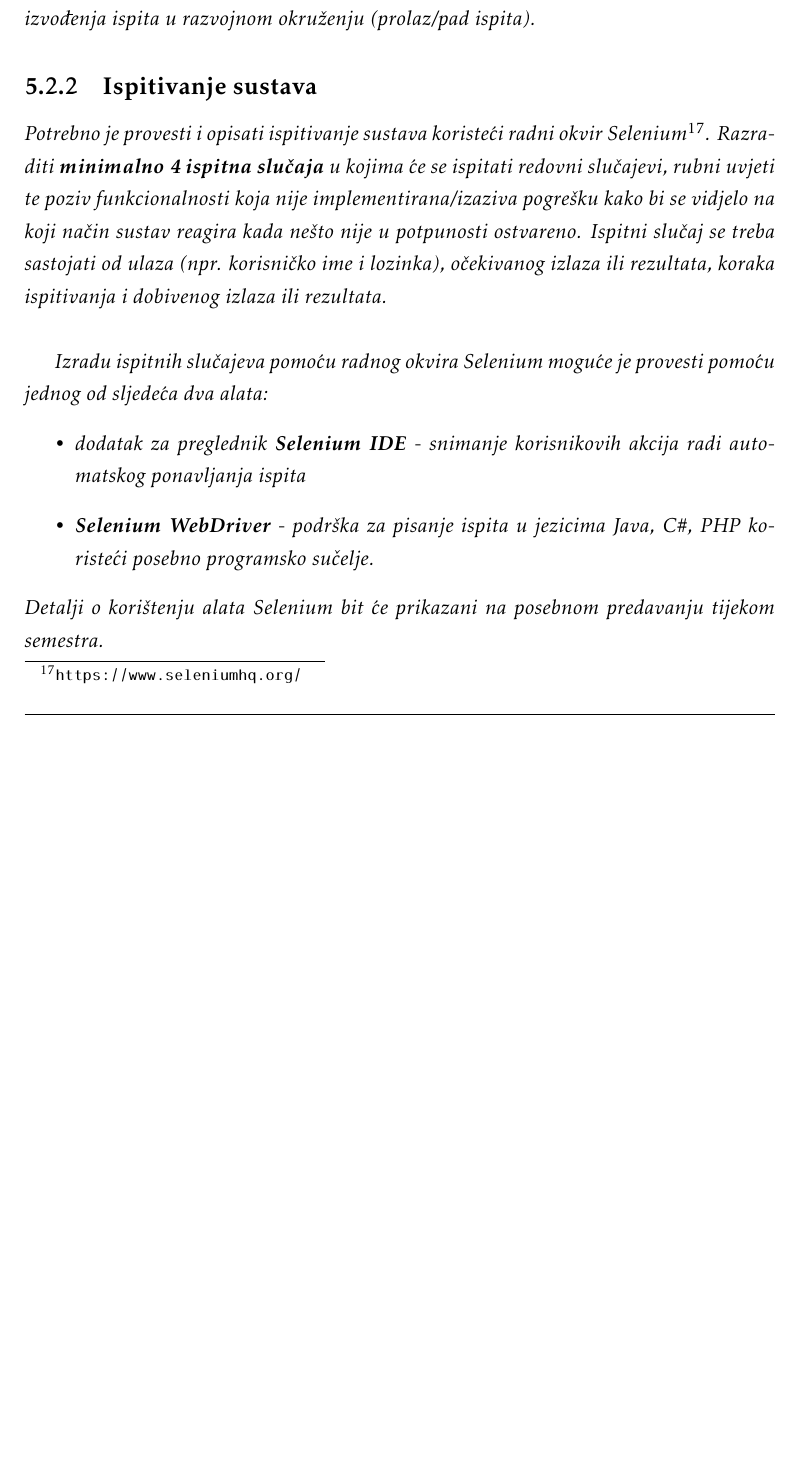
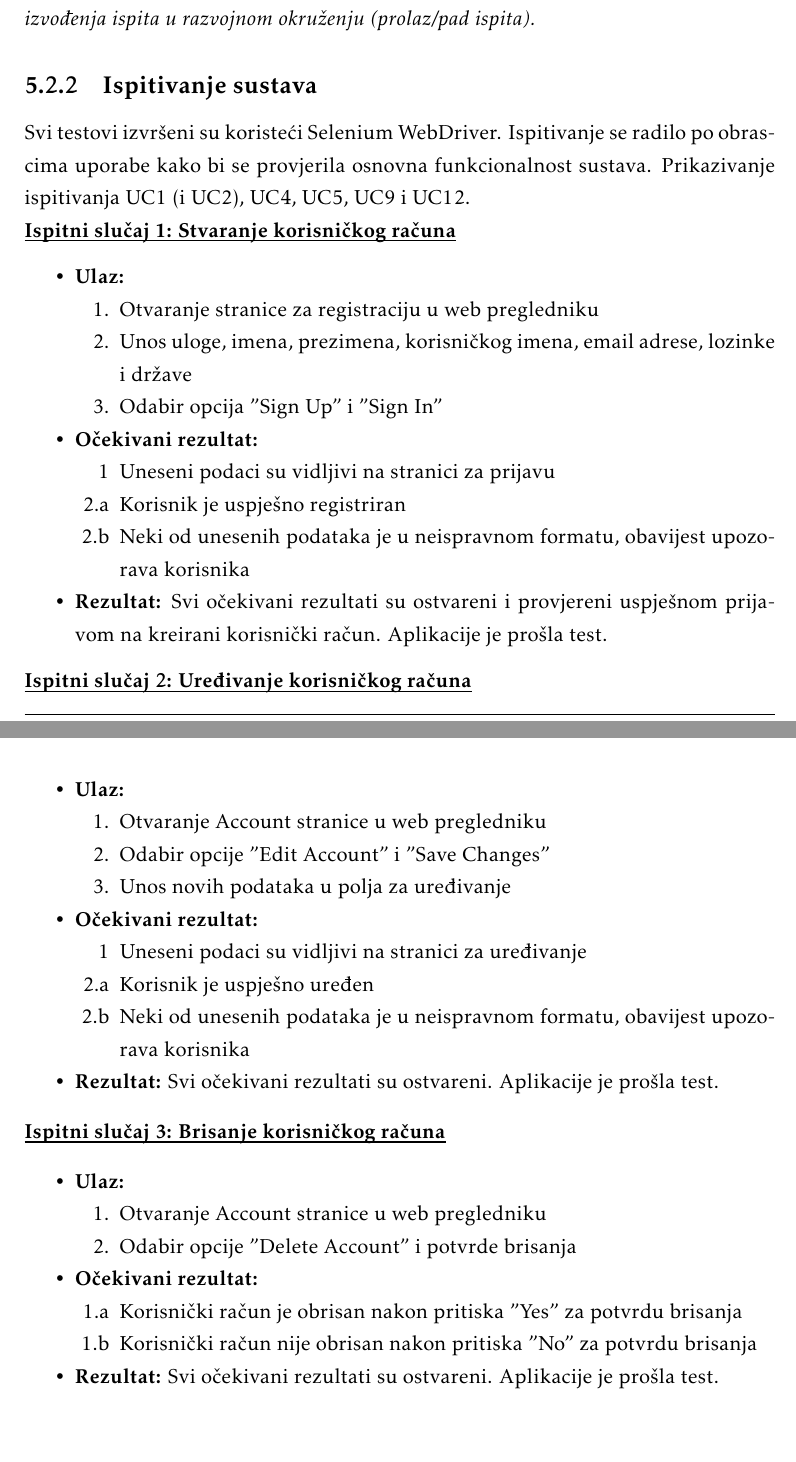
Before and after one commit to jetpans/ConnectiNET-kraljevi, a LaTeX thesis (dokumentacija/PROGI_ProjektnaDokumentacija.tex, which reads dokumentacija/Implementacija.tex): part of page 55 of 70 before the commit and two parts of pages 55 and 56 of 71 after it, the two joined at a grey line, cut so that both start at the same text, the shorter picture padded with empty space. Compiled offline with pdfLaTeX.

Commit message:
modified:   dokumentacija/Implementacija.tex

```diff
--- a/dokumentacija/Implementacija.tex
+++ b/dokumentacija/Implementacija.tex
@@ -43,15 +43,71 @@
 
 
 			\subsection{Ispitivanje sustava}
+			Svi testovi izvršeni su koristeći Selenium WebDriver. Ispitivanje se radilo po obrascima uporabe kako bi se provjerila osnovna funkcionalnost sustava. Prikazivanje ispitivanja UC1 (i UC2), UC4, UC5, UC9 i UC12.
 
-			 \textit{Potrebno je provesti i opisati ispitivanje sustava koristeći radni okvir Selenium\footnote{\url{https://www.seleniumhq.org/}}. Razraditi \textbf{minimalno 4 ispitna slučaja} u kojima će se ispitati redovni slučajevi, rubni uvjeti te poziv funkcionalnosti koja nije implementirana/izaziva pogrešku kako bi se vidjelo na koji način sustav reagira kada nešto nije u potpunosti ostvareno. Ispitni slučaj se treba sastojati od ulaza (npr. korisničko ime i lozinka), očekivanog izlaza ili rezultata, koraka ispitivanja i dobivenog izlaza ili rezultata.\\ }
+			\noindent \underbar{\textbf{Ispitni slučaj 1: Stvaranje korisničkog računa}}
+			\begin{packed_item}
 
-			 \textit{Izradu ispitnih slučajeva pomoću radnog okvira Selenium moguće je provesti pomoću jednog od sljedeća dva alata:}
-			 \begin{itemize}
-			 	\item \textit{dodatak za preglednik \textbf{Selenium IDE} - snimanje korisnikovih akcija radi automatskog ponavljanja ispita	}
-			 	\item \textit{\textbf{Selenium WebDriver} - podrška za pisanje ispita u jezicima Java, C\#, PHP koristeći posebno programsko sučelje.}
-			 \end{itemize}
-		 	\textit{Detalji o korištenju alata Selenium bit će prikazani na posebnom predavanju tijekom semestra.}
+				\item  \textbf{Ulaz:}
+				\item[] \begin{packed_enum}
+
+					\item Otvaranje stranice za registraciju u web pregledniku
+					\item Unos uloge, imena, prezimena, korisničkog imena, email adrese, lozinke i države
+					\item Odabir opcija "Sign Up" i "Sign In"
+
+				\end{packed_enum}
+
+				\item  \textbf{Očekivani rezultat:}
+				\item[] \begin{packed_item}
+				\item[1] Uneseni podaci su vidljivi na stranici za prijavu
+				\item[2.a] Korisnik je uspješno registriran
+				\item[2.b] Neki od unesenih podataka je u neispravnom formatu, obavijest upozorava korisnika
+				\end{packed_item}
+
+				\item  \textbf{Rezultat:} Svi očekivani rezultati su ostvareni i provjereni uspješnom prijavom na kreirani korisnički račun. Aplikacije je prošla test.
+			\end{packed_item}
+
+			\noindent \underbar{\textbf{Ispitni slučaj 2: Uređivanje korisničkog računa}}
+			\begin{packed_item}
+
+				\item  \textbf{Ulaz:}
+				\item[] \begin{packed_enum}
+
+					\item Otvaranje Account stranice u web pregledniku
+					\item Odabir opcije "Edit Account" i "Save Changes"
+					\item Unos novih podataka u polja za uređivanje
+
+				\end{packed_enum}
+
+				\item  \textbf{Očekivani rezultat:}
+				\item[] \begin{packed_item}
+				\item[1] Uneseni podaci su vidljivi na stranici za uređivanje
+				\item[2.a] Korisnik je uspješno uređen
+				\item[2.b] Neki od unesenih podataka je u neispravnom formatu, obavijest upozorava korisnika
+				\end{packed_item}
+
+				\item  \textbf{Rezultat:} Svi očekivani rezultati su ostvareni. Aplikacije je prošla test.
+			\end{packed_item}
+
+			\noindent \underbar{\textbf{Ispitni slučaj 3: Brisanje korisničkog računa}}
+			\begin{packed_item}
+
+				\item  \textbf{Ulaz:}
+				\item[] \begin{packed_enum}
+
+					\item Otvaranje Account stranice u web pregledniku
+					\item Odabir opcije "Delete Account" i potvrde brisanja
+
+				\end{packed_enum}
+
+				\item  \textbf{Očekivani rezultat:}
+				\item[] \begin{packed_item}
+				\item[1.a] Korisnički račun je obrisan nakon pritiska "Yes" za potvrdu brisanja
+				\item[1.b] Korisnički račun nije obrisan nakon pritiska "No" za potvrdu brisanja
+				\end{packed_item}
+
+				\item  \textbf{Rezultat:} Svi očekivani rezultati su ostvareni. Aplikacije je prošla test.
+			\end{packed_item}
 
 			\eject
 
```
